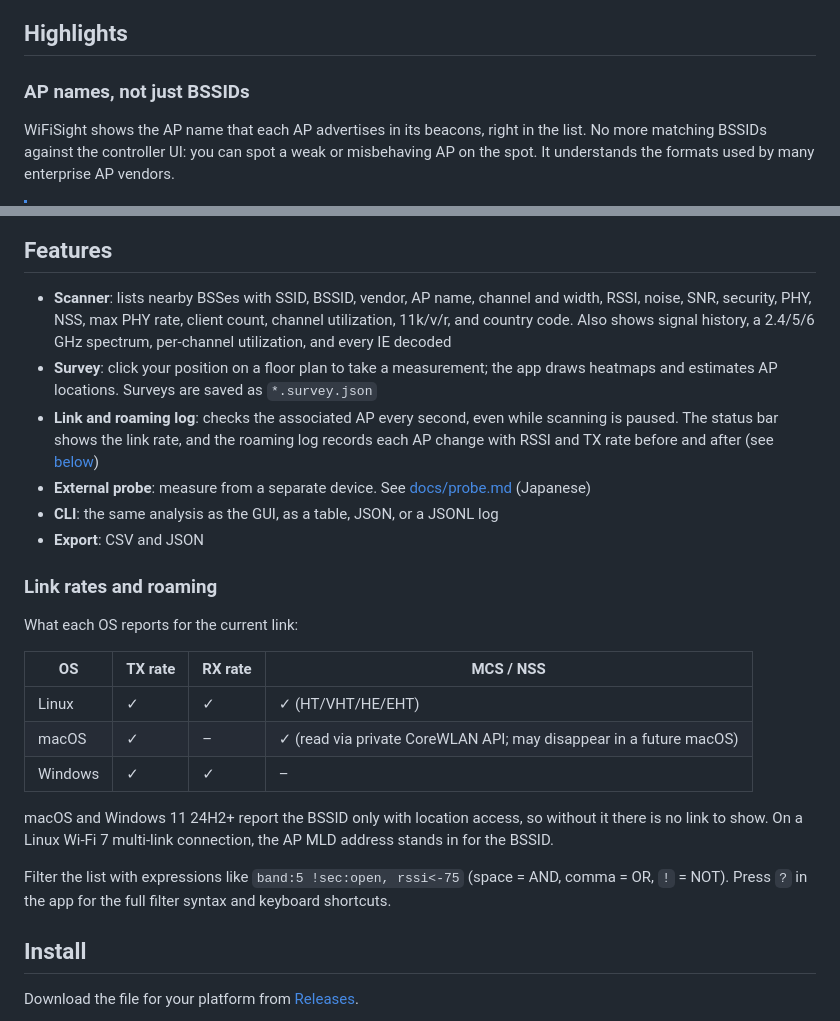
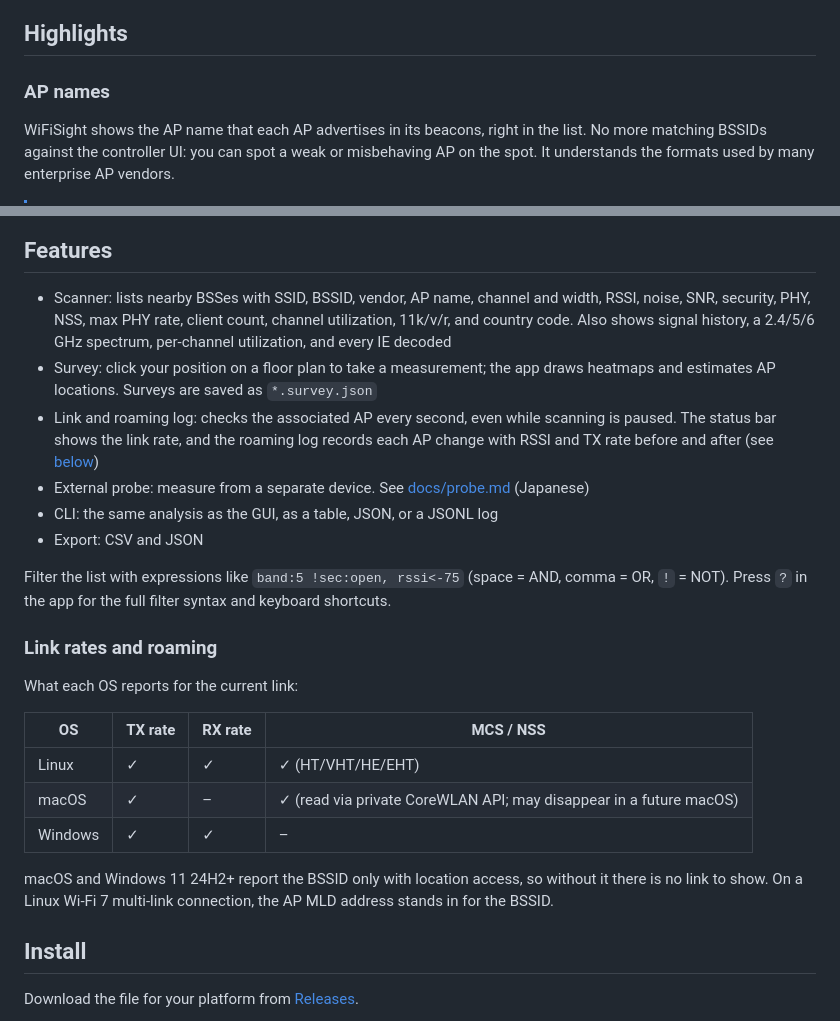
Before and after one commit to tsuyopon123/wifisight, a Markdown page: README.md, 2 parts joined by grey strips. Rendered like a GitHub page.

```diff
--- a/README.md
+++ b/README.md
@@ -10,7 +10,7 @@ WiFiSight is a Wi-Fi scanner for event NOCs. One tool covers the venue survey, p
 
 ## Highlights
 
-### AP names, not just BSSIDs
+### AP names
 
 WiFiSight shows the AP name that each AP advertises in its beacons, right in the list.
 No more matching BSSIDs against the controller UI: you can spot a weak or misbehaving AP on the spot.
@@ -37,12 +37,14 @@ It runs on macOS, Windows, and Linux. All parsing happens in the shared `wifi-co
 
 ## Features
 
-- **Scanner**: lists nearby BSSes with SSID, BSSID, vendor, AP name, channel and width, RSSI, noise, SNR, security, PHY, NSS, max PHY rate, client count, channel utilization, 11k/v/r, and country code. Also shows signal history, a 2.4/5/6 GHz spectrum, per-channel utilization, and every IE decoded
-- **Survey**: click your position on a floor plan to take a measurement; the app draws heatmaps and estimates AP locations. Surveys are saved as `*.survey.json`
-- **Link and roaming log**: checks the associated AP every second, even while scanning is paused. The status bar shows the link rate, and the roaming log records each AP change with RSSI and TX rate before and after (see [below](#link-rates-and-roaming))
-- **External probe**: measure from a separate device. See [docs/probe.md](docs/probe.md) (Japanese)
-- **CLI**: the same analysis as the GUI, as a table, JSON, or a JSONL log
-- **Export**: CSV and JSON
+- Scanner: lists nearby BSSes with SSID, BSSID, vendor, AP name, channel and width, RSSI, noise, SNR, security, PHY, NSS, max PHY rate, client count, channel utilization, 11k/v/r, and country code. Also shows signal history, a 2.4/5/6 GHz spectrum, per-channel utilization, and every IE decoded
+- Survey: click your position on a floor plan to take a measurement; the app draws heatmaps and estimates AP locations. Surveys are saved as `*.survey.json`
+- Link and roaming log: checks the associated AP every second, even while scanning is paused. The status bar shows the link rate, and the roaming log records each AP change with RSSI and TX rate before and after (see [below](#link-rates-and-roaming))
+- External probe: measure from a separate device. See [docs/probe.md](docs/probe.md) (Japanese)
+- CLI: the same analysis as the GUI, as a table, JSON, or a JSONL log
+- Export: CSV and JSON
+
+Filter the list with expressions like `band:5 !sec:open, rssi<-75` (space = AND, comma = OR, `!` = NOT). Press `?` in the app for the full filter syntax and keyboard shortcuts.
 
 ### Link rates and roaming
 
@@ -55,8 +57,6 @@ What each OS reports for the current link:
 | Windows | ✓ | ✓ | – |
 
 macOS and Windows 11 24H2+ report the BSSID only with location access, so without it there is no link to show. On a Linux Wi-Fi 7 multi-link connection, the AP MLD address stands in for the BSSID.
-
-Filter the list with expressions like `band:5 !sec:open, rssi<-75` (space = AND, comma = OR, `!` = NOT). Press `?` in the app for the full filter syntax and keyboard shortcuts.
 
 ## Install
 
```
Also changed, not shown: other parts of README.md (+3 -3 lines), README.ja.md (+29 -15 lines).
